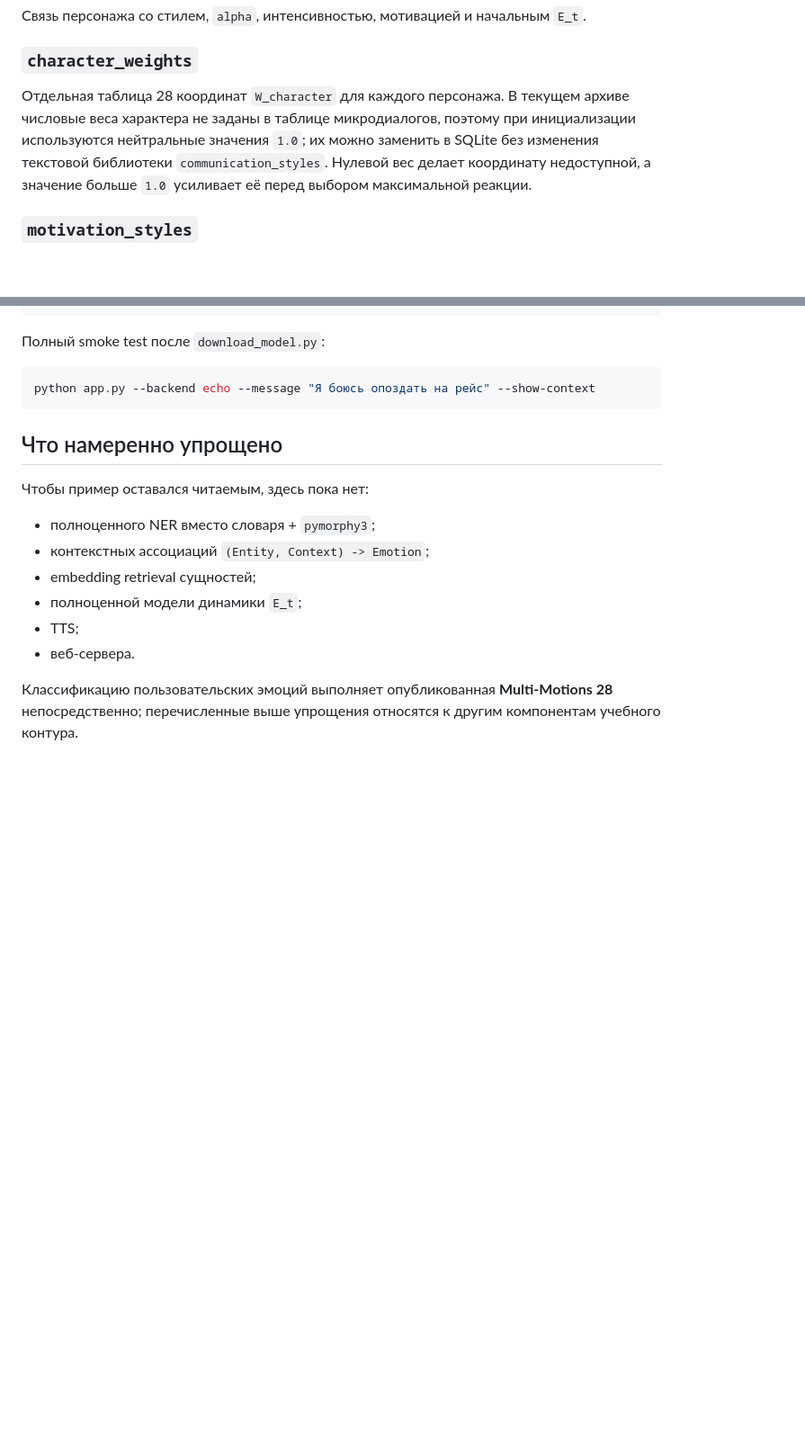
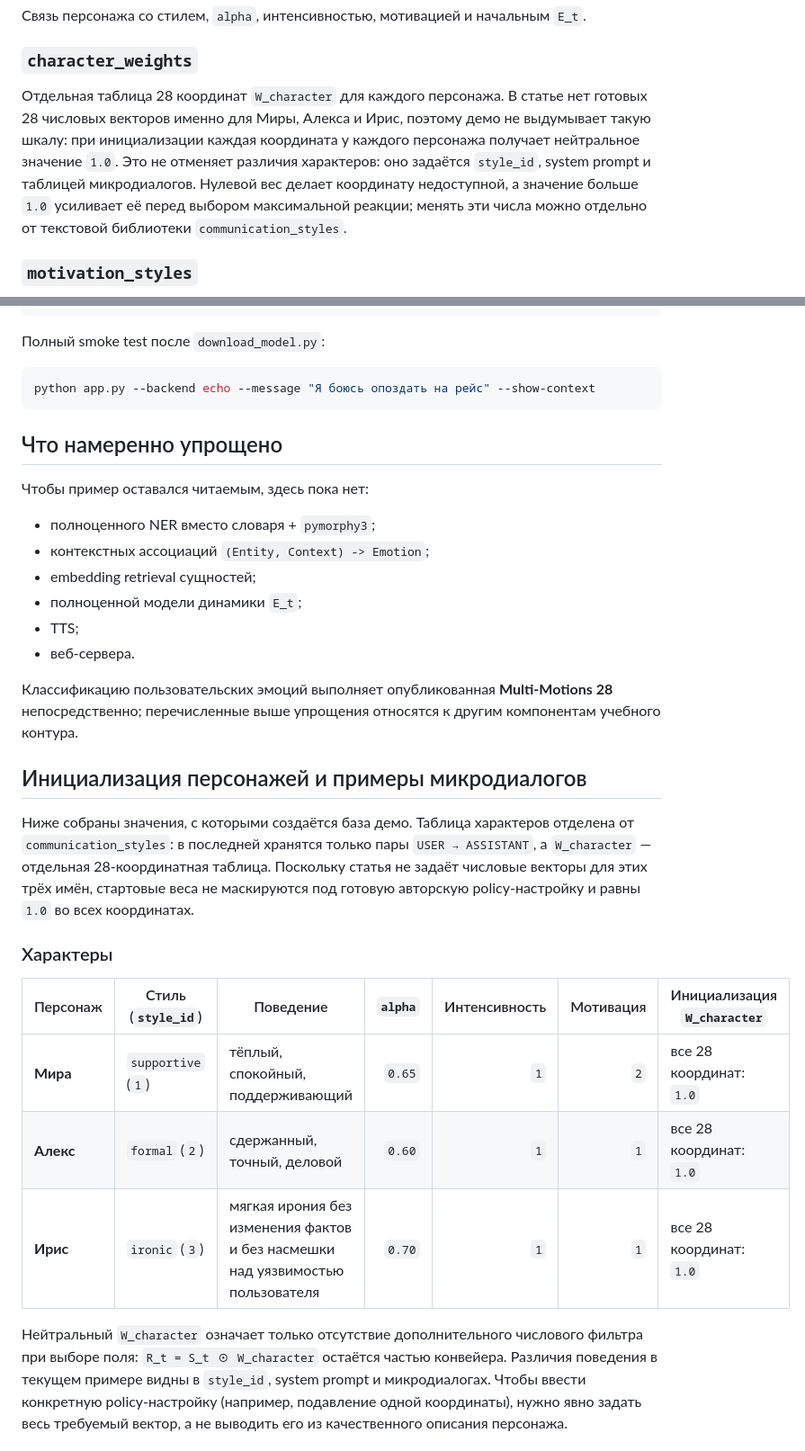
Before and after one commit to iproxy3d/communication-styles-llm, a Markdown page: demo/README.md, 2 parts joined by grey strips. Shown at 90% size. Drawn GitHub-style; blank space fills up the shorter version.

```diff
--- a/demo/README.md
+++ b/demo/README.md
@@ -179,7 +179,7 @@ A ← gamma · A
 
 ### `character_weights`
 
-Отдельная таблица 28 координат `W_character` для каждого персонажа. В текущем архиве числовые веса характера не заданы в таблице микродиалогов, поэтому при инициализации используются нейтральные значения `1.0`; их можно заменить в SQLite без изменения текстовой библиотеки `communication_styles`. Нулевой вес делает координату недоступной, а значение больше `1.0` усиливает её перед выбором максимальной реакции.
+Отдельная таблица 28 координат `W_character` для каждого персонажа. В статье нет готовых 28 числовых векторов именно для Миры, Алекса и Ирис, поэтому демо не выдумывает такую шкалу: при инициализации каждая координата у каждого персонажа получает нейтральное значение `1.0`. Это не отменяет различия характеров: оно задаётся `style_id`, system prompt и таблицей микродиалогов. Нулевой вес делает координату недоступной, а значение больше `1.0` усиливает её перед выбором максимальной реакции; менять эти числа можно отдельно от текстовой библиотеки `communication_styles`.
 
 ### `motivation_styles`
 
@@ -359,3 +359,18 @@ python app.py --backend echo --message "Я боюсь опоздать на ре
 - веб-сервера.
 
 Классификацию пользовательских эмоций выполняет опубликованная **Multi-Motions 28** непосредственно; перечисленные выше упрощения относятся к другим компонентам учебного контура.
+
+## Инициализация персонажей и примеры микродиалогов
+
+Ниже собраны значения, с которыми создаётся база демо. Таблица характеров отделена от `communication_styles`: в последней хранятся только пары `USER → ASSISTANT`, а `W_character` — отдельная 28-координатная таблица. Поскольку статья не задаёт числовые векторы для этих трёх имён, стартовые веса не маскируются под готовую авторскую policy-настройку и равны `1.0` во всех координатах.
+
+### Характеры
+
+| Персонаж | Стиль (`style_id`) | Поведение | `alpha` | Интенсивность | Мотивация | Инициализация `W_character` |
+|---|---|---|---:|---:|---:|---|
+| **Мира** | `supportive` (`1`) | тёплый, спокойный, поддерживающий | `0.65` | `1` | `2` | все 28 координат: `1.0` |
+| **Алекс** | `formal` (`2`) | сдержанный, точный, деловой | `0.60` | `1` | `1` | все 28 координат: `1.0` |
+| **Ирис** | `ironic` (`3`) | мягкая ирония без изменения фактов и без насмешки над уязвимостью пользователя | `0.70` | `1` | `1` | все 28 координат: `1.0` |
+
+Нейтральный `W_character` означает только отсутствие дополнительного числового фильтра при выборе поля: `R_t = S_t ⊙ W_character` остаётся частью конвейера. Различия поведения в текущем примере видны в `style_id`, system prompt и микродиалогах. Чтобы ввести конкретную policy-настройку (например, подавление одной координаты), нужно явно задать весь требуемый вектор, а не выводить его из качественного описания персонажа.
+
```
Also changed, not shown: other parts of demo/README.md (+11 -1 lines).
